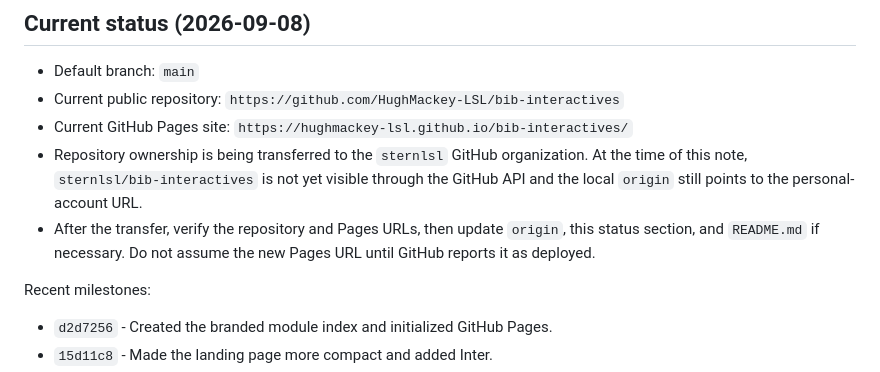
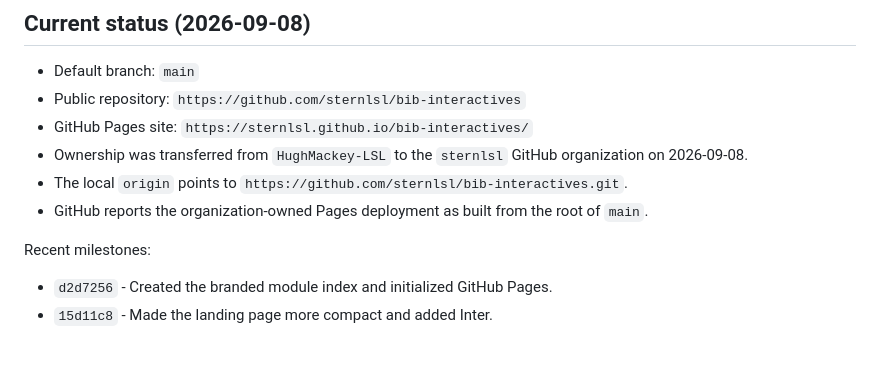
Before and after one commit to sternlsl/bib-interactives, a Markdown page: AGENTS.md, the part around the change. GitHub-like rendering; blank space fills up the shorter version.

Commit message:
Record completed GitHub organization transfer

```diff
--- a/AGENTS.md
+++ b/AGENTS.md
@@ -9,10 +9,11 @@ There is no package manager, build step, framework, or server-side component.
 ## Current status (2026-09-08)
 
 - Default branch: `main`
-- Current public repository: `https://github.com/HughMackey-LSL/bib-interactives`
-- Current GitHub Pages site: `https://hughmackey-lsl.github.io/bib-interactives/`
-- Repository ownership is being transferred to the `sternlsl` GitHub organization. At the time of this note, `sternlsl/bib-interactives` is not yet visible through the GitHub API and the local `origin` still points to the personal-account URL.
-- After the transfer, verify the repository and Pages URLs, then update `origin`, this status section, and `README.md` if necessary. Do not assume the new Pages URL until GitHub reports it as deployed.
+- Public repository: `https://github.com/sternlsl/bib-interactives`
+- GitHub Pages site: `https://sternlsl.github.io/bib-interactives/`
+- Ownership was transferred from `HughMackey-LSL` to the `sternlsl` GitHub organization on 2026-09-08.
+- The local `origin` points to `https://github.com/sternlsl/bib-interactives.git`.
+- GitHub reports the organization-owned Pages deployment as built from the root of `main`.
 
 Recent milestones:
 
```
